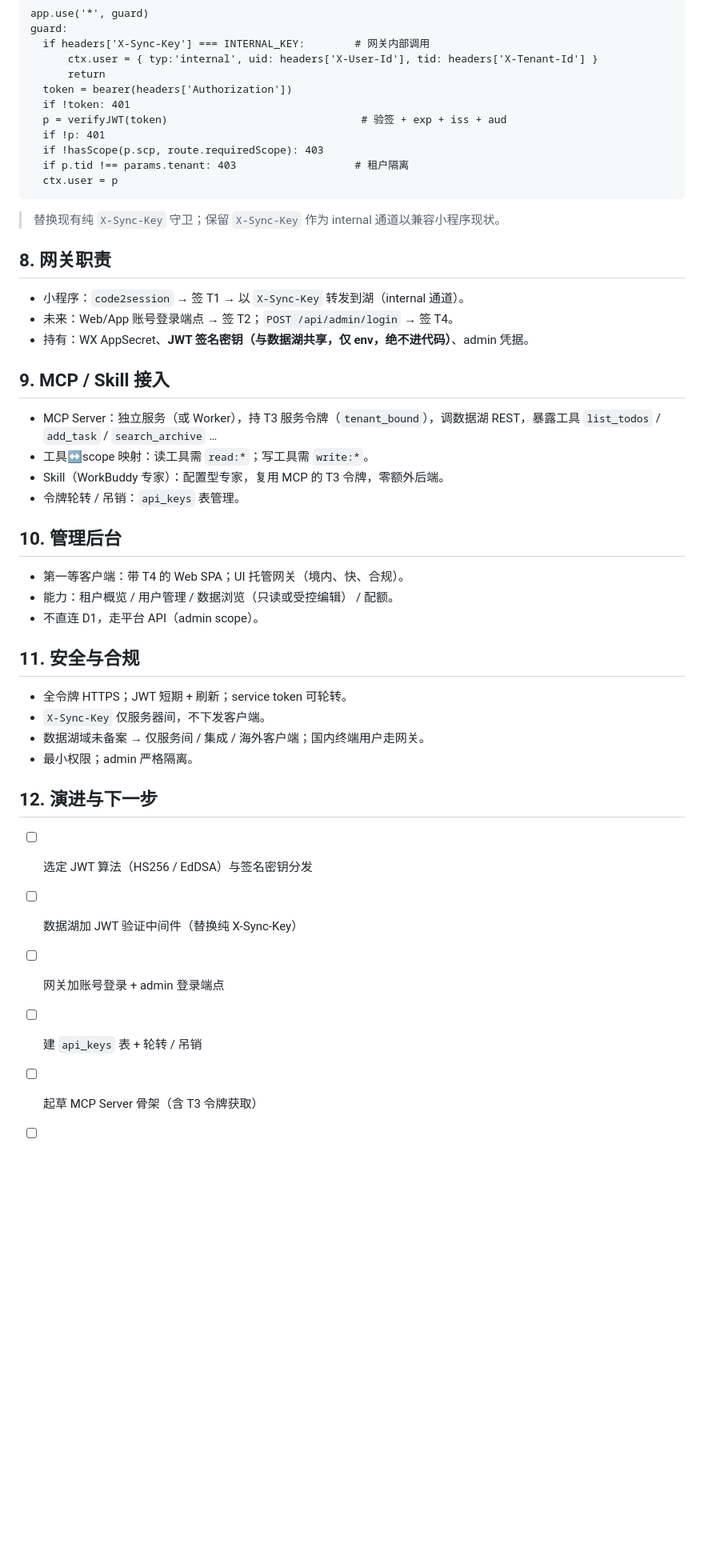
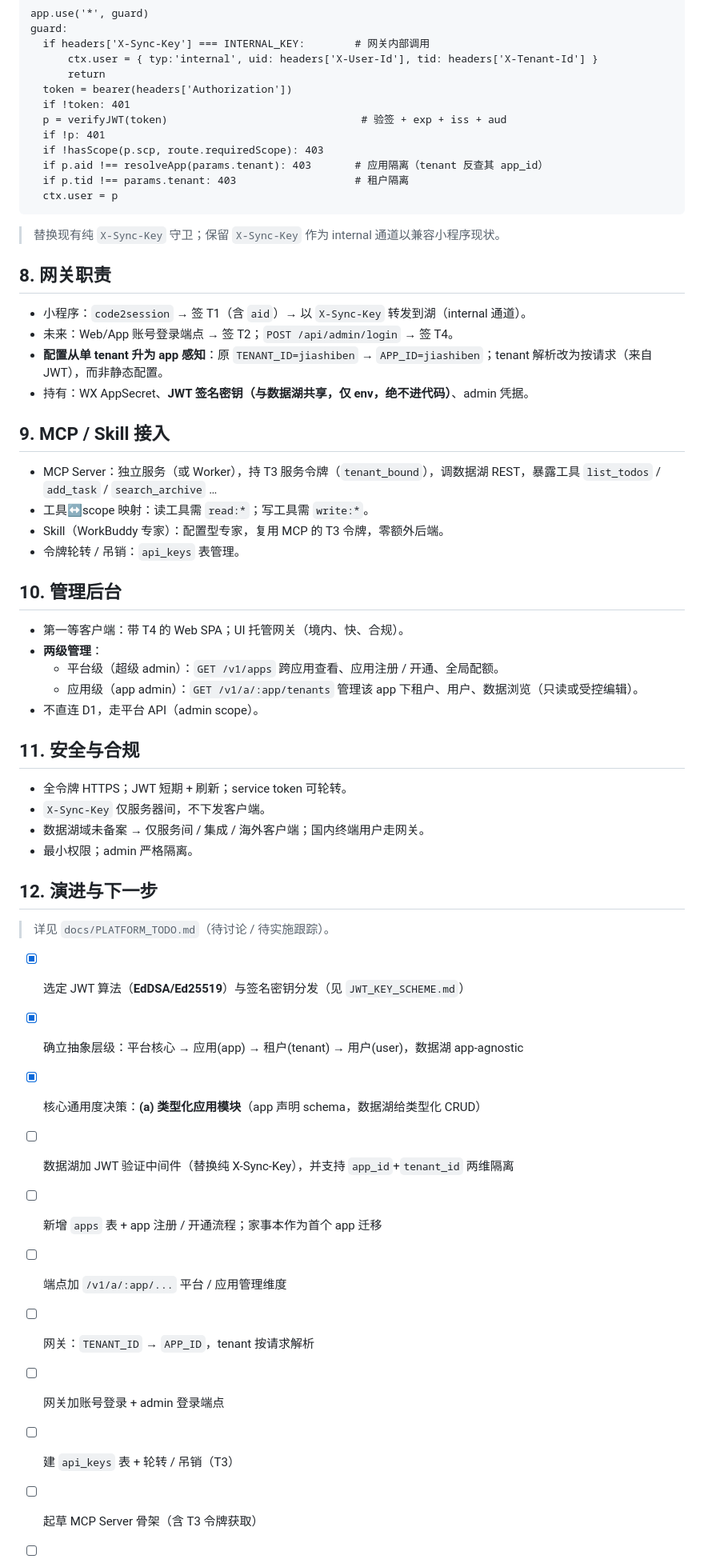
Before and after one commit to tojoevan/CloudFlarePool, a Markdown page: docs/PLATFORM_API_AUTH_SPEC.md, the part around one of its changes. Shown at 80% size. Rendered like a GitHub page; blank space fills up the shorter version.

````diff
--- a/docs/PLATFORM_API_AUTH_SPEC.md
+++ b/docs/PLATFORM_API_AUTH_SPEC.md
@@ -75,14 +89,16 @@ guard:
   p = verifyJWT(token)                               # 验签 + exp + iss + aud
   if !p: 401
   if !hasScope(p.scp, route.requiredScope): 403
+  if p.aid !== resolveApp(params.tenant): 403       # 应用隔离（tenant 反查其 app_id）
   if p.tid !== params.tenant: 403                   # 租户隔离
   ctx.user = p
 ```
 > 替换现有纯 `X-Sync-Key` 守卫；保留 `X-Sync-Key` 作为 internal 通道以兼容小程序现状。
 
 ## 8. 网关职责
-- 小程序：`code2session` → 签 T1 → 以 `X-Sync-Key` 转发到湖（internal 通道）。
+- 小程序：`code2session` → 签 T1（含 `aid`）→ 以 `X-Sync-Key` 转发到湖（internal 通道）。
 - 未来：Web/App 账号登录端点 → 签 T2；`POST /api/admin/login` → 签 T4。
+- **配置从单 tenant 升为 app 感知**：原 `TENANT_ID=jiashiben` → `APP_ID=jiashiben`；tenant 解析改为按请求（来自 JWT），而非静态配置。
 - 持有：WX AppSecret、**JWT 签名密钥（与数据湖共享，仅 env，绝不进代码）**、admin 凭据。
 
 ## 9. MCP / Skill 接入
@@ -93,7 +109,9 @@ guard:
 
 ## 10. 管理后台
 - 第一等客户端：带 T4 的 Web SPA；UI 托管网关（境内、快、合规）。
-- 能力：租户概览 / 用户管理 / 数据浏览（只读或受控编辑） / 配额。
+- **两级管理**：
+  - 平台级（超级 admin）：`GET /v1/apps` 跨应用查看、应用注册 / 开通、全局配额。
+  - 应用级（app admin）：`GET /v1/a/:app/tenants` 管理该 app 下租户、用户、数据浏览（只读或受控编辑）。
 - 不直连 D1，走平台 API（admin scope）。
 
 ## 11. 安全与合规
@@ -103,8 +121,14 @@ guard:
 - 最小权限；admin 严格隔离。
 
 ## 12. 演进与下一步
-- [ ] 选定 JWT 算法（HS256 / EdDSA）与签名密钥分发
-- [ ] 数据湖加 JWT 验证中间件（替换纯 X-Sync-Key）
+> 详见 `docs/PLATFORM_TODO.md`（待讨论 / 待实施跟踪）。
+- [x] 选定 JWT 算法（**EdDSA/Ed25519**）与签名密钥分发（见 `JWT_KEY_SCHEME.md`）
+- [x] 确立抽象层级：平台核心 → 应用(app) → 租户(tenant) → 用户(user)，数据湖 app-agnostic
+- [x] 核心通用度决策：**(a) 类型化应用模块**（app 声明 schema，数据湖给类型化 CRUD）
+- [ ] 数据湖加 JWT 验证中间件（替换纯 X-Sync-Key），并支持 `app_id`+`tenant_id` 两维隔离
+- [ ] 新增 `apps` 表 + app 注册 / 开通流程；家事本作为首个 app 迁移
+- [ ] 端点加 `/v1/a/:app/...` 平台 / 应用管理维度
+- [ ] 网关：`TENANT_ID` → `APP_ID`，tenant 按请求解析
 - [ ] 网关加账号登录 + admin 登录端点
-- [ ] 建 `api_keys` 表 + 轮转 / 吊销
+- [ ] 建 `api_keys` 表 + 轮转 / 吊销（T3）
 - [ ] 起草 MCP Server 骨架（含 T3 令牌获取）
````
Also changed, not shown: other parts of docs/PLATFORM_API_AUTH_SPEC.md (+25 -11 lines), docs/JWT_KEY_SCHEME.md (+9 -7 lines), docs/PLATFORM_TODO.md (added, +87 -0 lines).
